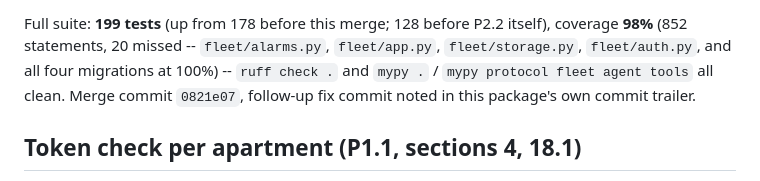
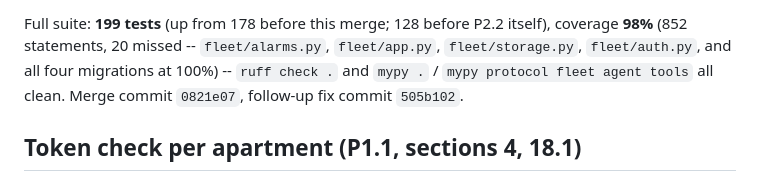
Before and after one commit to MagicalWig34653/thermoctl-fleet, a Markdown page: docs/STATUS.md, the part around the change. Rendered like a GitHub page.

Commit message:
docs(fleet): reference the actual follow-up fix commit hash in STATUS.md
Co-Authored-By: Claude Opus 5.5 <noreply@anthropic.com>
Claude-Session: https://claude.ai/code/session_01KsaLpQsn77FB75u8aYEUEm

```diff
--- a/docs/STATUS.md
+++ b/docs/STATUS.md
@@ -242,7 +242,7 @@ itself), coverage **98%** (852 statements, 20 missed -- `fleet/alarms.py`,
 `fleet/app.py`, `fleet/storage.py`, `fleet/auth.py`, and all four
 migrations at 100%) -- `ruff check .` and `mypy .` /
 `mypy protocol fleet agent tools` all clean. Merge commit `0821e07`,
-follow-up fix commit noted in this package's own commit trailer.
+follow-up fix commit `505b102`.
 
 ## Token check per apartment (P1.1, sections 4, 18.1)
 
```
